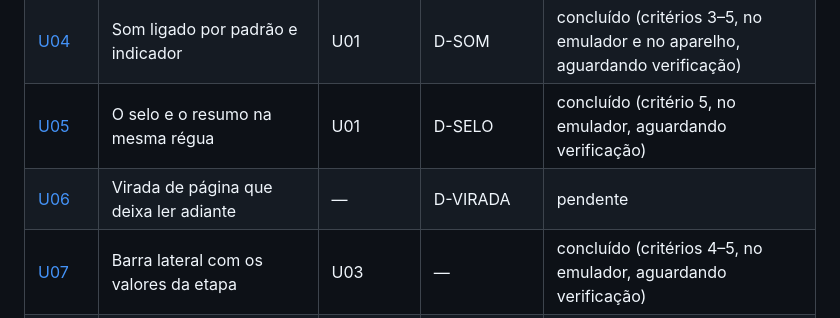
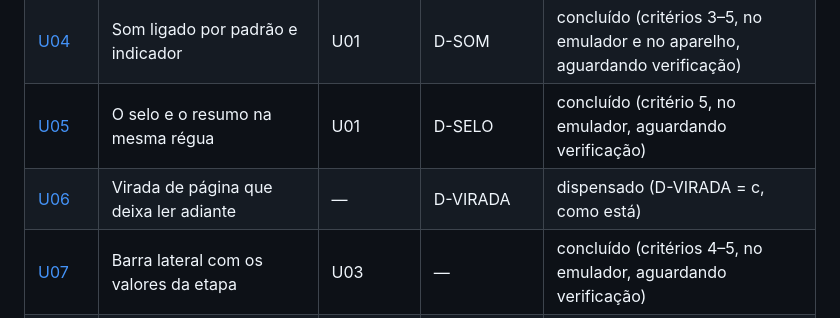
Before and after one commit to mkanada/zywny, a Markdown page: docs/plano/U00-ux-do-celular.md, the part around the change. GitHub-like rendering.

```diff
--- a/docs/plano/U00-ux-do-celular.md
+++ b/docs/plano/U00-ux-do-celular.md
@@ -134,7 +134,7 @@ Os achados baixos do estudo (A12, A13, B5, D2–D4, E4) não têm passo.
 | [U03](U03-ouvir-o-trecho.md) | Ouvir o trecho, e o que fazer sem teclado | U01 | D-OUVIR | concluído (critérios 3–5, no emulador e no aparelho, aguardando verificação) |
 | [U04](U04-som-ligado-e-indicador.md) | Som ligado por padrão e indicador | U01 | D-SOM | concluído (critérios 3–5, no emulador e no aparelho, aguardando verificação) |
 | [U05](U05-selo-na-regua-do-resultado.md) | O selo e o resumo na mesma régua | U01 | D-SELO | concluído (critério 5, no emulador, aguardando verificação) |
-| [U06](U06-virada-legivel.md) | Virada de página que deixa ler adiante | — | D-VIRADA | pendente |
+| [U06](U06-virada-legivel.md) | Virada de página que deixa ler adiante | — | D-VIRADA | dispensado (D-VIRADA = c, como está) |
 | [U07](U07-barra-lateral-da-trilha.md) | Barra lateral com os valores da etapa | U03 | — | concluído (critérios 4–5, no emulador, aguardando verificação) |
 | [U08](U08-cores-do-destaque.md) | Cores do destaque: primeira nota, mão do app, legenda | — | — | concluído (sem o "×" da nota perdida, adiado; critérios 3–5, no emulador, aguardando verificação) |
 | [U09](U09-contagem-fora-do-primeiro-compasso.md) | A contagem sai de cima do primeiro compasso | — | D-CONTAGEM | pendente |
```
Also changed, not shown: docs/plano/README.md (+2 -2 lines), docs/plano/U06-virada-legivel.md (+6 -0 lines).
